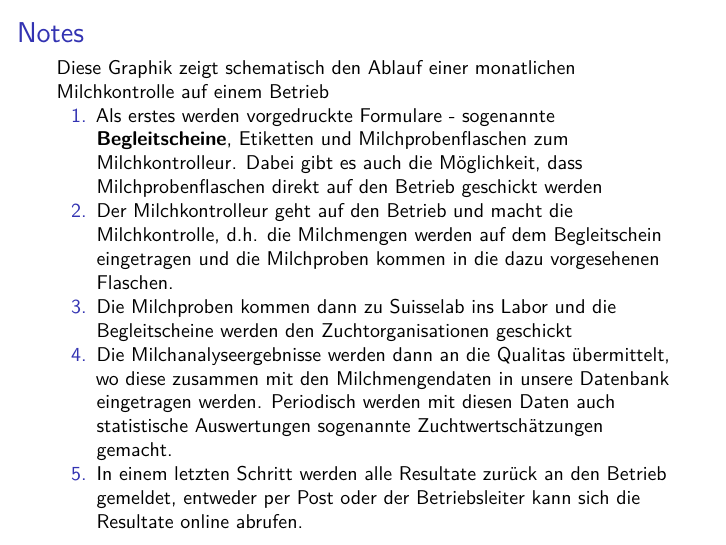
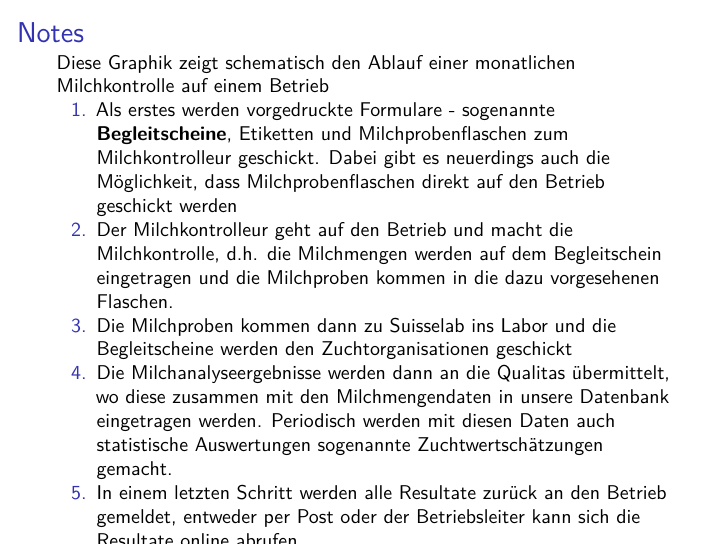
Before and after one commit to pvrqualitasag/AtdaAsrRobotRoundTableMeeting, an R Markdown document (vignettes/AtdaAsrProjectPresentationV2_Notes.Rmd): page 6 of 26. Rendered offline with R 4.5, knitr and Pandoc, then LaTeX, with nearby package versions; some code elsewhere in the file could not run offline.

Commit message:
minor re-phrasing

```diff
--- a/vignettes/AtdaAsrProjectPresentationV2_Notes.Rmd
+++ b/vignettes/AtdaAsrProjectPresentationV2_Notes.Rmd
@@ -64,7 +64,7 @@ rcoursetools::insertOdgAsPdf(psOdgFileStem = "Diagramm_Milchdatenfluss")
 
 Diese Graphik zeigt schematisch den Ablauf einer monatlichen Milchkontrolle auf einem Betrieb
 
-1. Als erstes werden vorgedruckte Formulare - sogenannte __Begleitscheine__, Etiketten und Milchprobenflaschen zum Milchkontrolleur. Dabei gibt es auch die Möglichkeit, dass Milchprobenflaschen direkt auf den Betrieb geschickt werden
+1. Als erstes werden vorgedruckte Formulare - sogenannte __Begleitscheine__, Etiketten und Milchprobenflaschen zum Milchkontrolleur geschickt. Dabei gibt es neuerdings auch die Möglichkeit, dass Milchprobenflaschen direkt auf den Betrieb geschickt werden
 2. Der Milchkontrolleur geht auf den Betrieb und macht die Milchkontrolle, d.h. die Milchmengen werden auf dem Begleitschein eingetragen und die Milchproben kommen in die dazu vorgesehenen Flaschen.
 3. Die Milchproben kommen dann zu Suisselab ins Labor und die Begleitscheine werden den Zuchtorganisationen geschickt
 4. Die Milchanalyseergebnisse werden dann an die Qualitas übermittelt, wo diese zusammen mit den Milchmengendaten in unsere Datenbank eingetragen werden. Periodisch werden mit diesen Daten auch statistische Auswertungen sogenannte Zuchtwertschätzungen gemacht.
```
